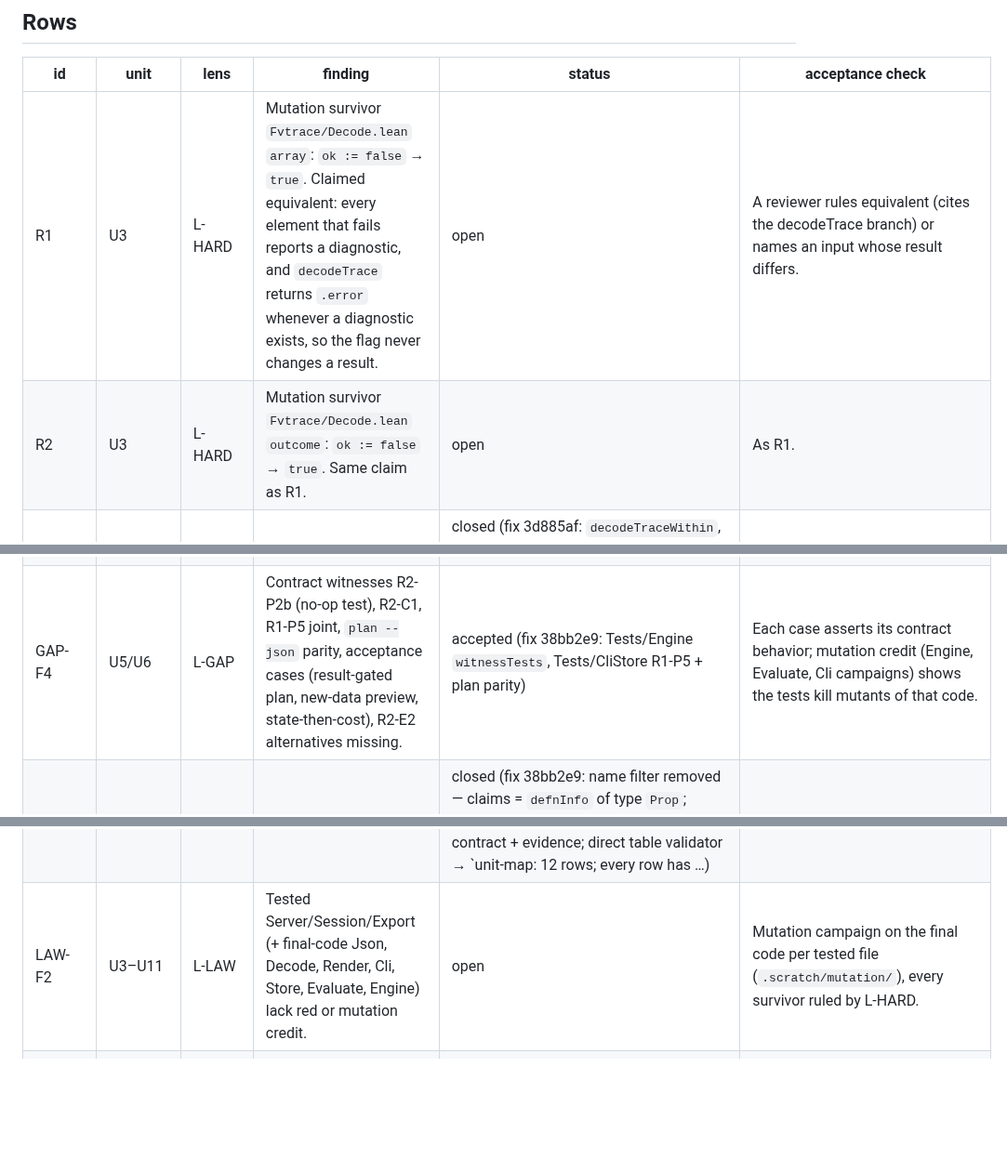
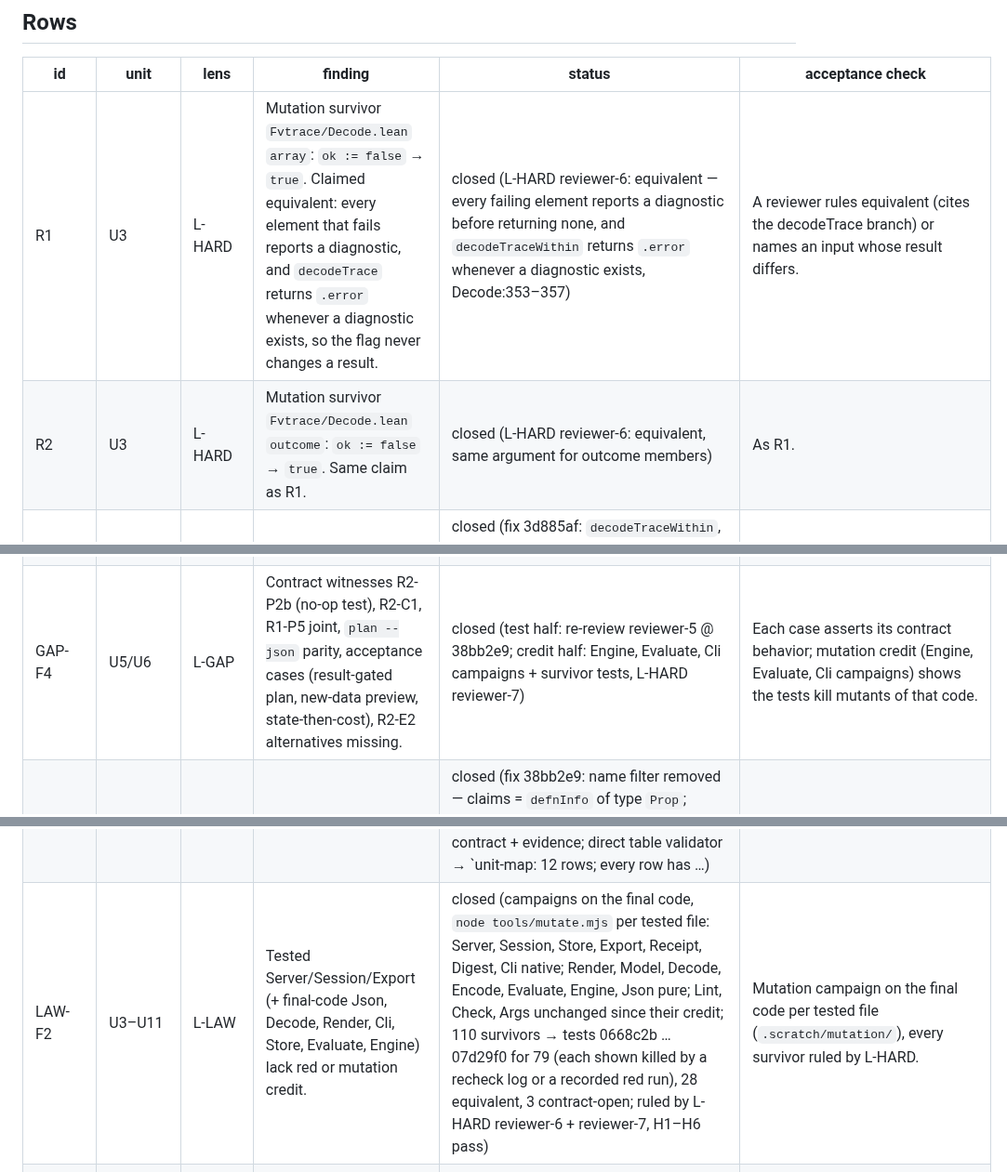
Before and after one commit to veriformatics/fvtrace, a Markdown page: .agent/review.md, 3 parts joined by grey strips. Shown at 93% size. Drawn GitHub-style; blank space fills up the shorter version.

```diff
--- a/.agent/review.md
+++ b/.agent/review.md
@@ -17,8 +17,8 @@ Rows needing a ruling by someone other than the author (L-SEC rows: MAIN alone,
 
 | id | unit | lens | finding | status | acceptance check |
 |---|---|---|---|---|---|
-| R1 | U3 | L-HARD | Mutation survivor `Fvtrace/Decode.lean` `array`: `ok := false` → `true`. Claimed equivalent: every element that fails reports a diagnostic, and `decodeTrace` returns `.error` whenever a diagnostic exists, so the flag never changes a result. | open | A reviewer rules equivalent (cites the decodeTrace branch) or names an input whose result differs. |
-| R2 | U3 | L-HARD | Mutation survivor `Fvtrace/Decode.lean` `outcome`: `ok := false` → `true`. Same claim as R1. | open | As R1. |
+| R1 | U3 | L-HARD | Mutation survivor `Fvtrace/Decode.lean` `array`: `ok := false` → `true`. Claimed equivalent: every element that fails reports a diagnostic, and `decodeTrace` returns `.error` whenever a diagnostic exists, so the flag never changes a result. | closed (L-HARD reviewer-6: equivalent — every failing element reports a diagnostic before returning none, and `decodeTraceWithin` returns `.error` whenever a diagnostic exists, Decode:353–357) | A reviewer rules equivalent (cites the decodeTrace branch) or names an input whose result differs. |
+| R2 | U3 | L-HARD | Mutation survivor `Fvtrace/Decode.lean` `outcome`: `ok := false` → `true`. Same claim as R1. | closed (L-HARD reviewer-6: equivalent, same argument for outcome members) | As R1. |
 | CORR-F1 | U3 | L-CORR | D-json 16 MiB cap absent (reviewer-1, red on 9884777). | closed (fix 3d885af: `decodeTraceWithin`, code `size`; re-review reviewer-5 @ 38bb2e9: `python -I "$S/cli-probes.py" CORR-F1` → `bytes=16777216; rc=0; valid=true`; `bytes=16777217; rc=1`, error `code=size` (`cli-probes.log:3–5`).) | A 16 MiB + 1 byte trace → rc 1 `size`; 16 MiB passes the cap. |
 | CORR-F2 = GAP-F2 | U4 | L-CORR, L-GAP | WF-outcome rejects an acyclic forward `requires`; contract allowed any acyclic graph. | closed (fix 3d885af: contract states the shipped rule — `requires` = earlier experiments; 38bb2e9: SKILL.md + README say "list an experiment after the experiments that it requires"; re-review reviewer-5 @ 38bb2e9: `cli-probes.py CORR-F2` → prerequisite first rc=0; later rc=1, `"E1" must be an earlier experiment on subject "S"`. Exact anchors: contract:35; …) | Contract, Spec `WellFormed`, checker + user docs state one rule; the error names it. |
 | CORR-F3 = CLAIM-F4 = GAP-F1 | U4 | L-CORR, L-CLAIM, L-GAP | Size + mtime cache certified changed evidence as current (blocker). | closed (fix 3d885af: every command reads evidence again; `--cached` opt-in, disclosed; 38bb2e9: Receipt docstring, contract, self-trace C2 + tested fact T2; re-review reviewer-5 @ 38bb2e9: `cli-probes.py CORR-F3` → pinned baseline `can`; same-size/mtime-restored edit → `open`, receipts `changed result.txt`; strict rc=1. `README.md:98–100`, …) | Same-size, mtime-restored edit → claim not Can claim, `check --strict` rc 1 without `--cached`; docs + C2 state the `--cached` limit. |
@@ -43,11 +43,11 @@ Rows needing a ruling by someone other than the author (L-SEC rows: MAIN alone,
 | CLAIM-F10 | U12 | L-CLAIM | README export example wrote inside the project (refused). | closed (fix 38bb2e9: `../claims.html`; destinations must lie outside the project; re-review reviewer-5 @ 38bb2e9: `cli-probes.py CLAIM-F10` runs from project: `export --html ../claims.html` rc=0, nonempty page; bundle to outside DIR rc=0, trace + project present …) | README commands succeed from the project folder. |
 | CLAIM-F11 | U10 | L-CLAIM | SKILL.md: "any edit" stales a review; formatting-only edits do not. | closed (fix 38bb2e9: canonical content changes only; re-review reviewer-5 @ 38bb2e9: SKILL:39 = `A change to the trace content after a review makes the review stale (a change of formatting alone does not)`; `Receipt.lean:185` hashes …) | SKILL.md = `Receipt.reviewDigest` semantics. |
 | CLAIM-R1 = CORR-R1 = GAP-F5 | U2 | L-CLAIM, L-CORR, L-GAP | Contract named a `fvtrace about` command that does not exist. | closed (fix 38bb2e9: contract names the README section as the disclosure surface; re-review reviewer-5 @ 38bb2e9: Contract:139 now names README `How fvTrace verifies itself` (`text-anchors.py CLAIM-R1`). Committed-tree search has one remaining hit: …) | No reference to `fvtrace about` remains. |
-| GAP-F4 | U5/U6 | L-GAP | Contract witnesses R2-P2b (no-op test), R2-C1, R1-P5 joint, `plan --json` parity, acceptance cases (result-gated plan, new-data preview, state-then-cost), R2-E2 alternatives missing. | accepted (fix 38bb2e9: Tests/Engine `witnessTests`, Tests/CliStore R1-P5 + plan parity) | Each case asserts its contract behavior; mutation credit (Engine, Evaluate, Cli campaigns) shows the tests kill mutants of that code. |
+| GAP-F4 | U5/U6 | L-GAP | Contract witnesses R2-P2b (no-op test), R2-C1, R1-P5 joint, `plan --json` parity, acceptance cases (result-gated plan, new-data preview, state-then-cost), R2-E2 alternatives missing. | closed (test half: re-review reviewer-5 @ 38bb2e9; credit half: Engine, Evaluate, Cli campaigns + survivor tests, L-HARD reviewer-7) | Each case asserts its contract behavior; mutation credit (Engine, Evaluate, Cli campaigns) shows the tests kill mutants of that code. |
 | GAP-F8 | U1 | L-GAP | Trust audit skipped any spec def named like an equation lemma (`eq_987654`). | closed (fix 38bb2e9: name filter removed — claims = `defnInfo` of type `Prop`; generated equation lemmas are theorems; re-review reviewer-5 @ 38bb2e9: Frozen `lake exe fvtrace-trust` → `trust: 21 claims, 0 findings`. In byte-identical isolated source copy, `heavy bash tools/gate-probe.sh trust` → `probe …) | Audit lists 21 claims, 0 findings; probe plants `def eq_987654` → "eq_987654: no proof". |
 | GAP-F9 | U1 | L-GAP | Probes trust-axiom/escape-hatch/vacuous never reached the audit (Proofs.lean lacks `import Fvtrace.Spec`; build errors hidden). | closed (fix 38bb2e9: probes prepend the import; `trust_build` prints build errors; re-review reviewer-5 @ 38bb2e9: Isolated-copy `heavy bash tools/gate-probe.sh trust` rc=0: trust-unproven, trust-axiom, trust-escape-hatch, trust-vacuous each `fired (rc=1)`; `probes: 4 …) | `tools/gate-probe.sh trust` → all four trust probes fire. |
 | LAW-F1 | all | L-LAW | No per-unit tier + contract declaration for U6/U7/U9/U10. | closed (fix 38bb2e9: `.agent/contracts/units.md`; re-review reviewer-5 @ 38bb2e9: `.agent/contracts/units.md:7–18`: all 12 U1–U12 rows have tier + governing contract + evidence; direct table validator → `unit-map: 12 rows; every row has …) | Every unit row names tier, contract, evidence. |
-| LAW-F2 | U3–U11 | L-LAW | Tested Server/Session/Export (+ final-code Json, Decode, Render, Cli, Store, Evaluate, Engine) lack red or mutation credit. | open | Mutation campaign on the final code per tested file (`.scratch/mutation/`), every survivor ruled by L-HARD. |
+| LAW-F2 | U3–U11 | L-LAW | Tested Server/Session/Export (+ final-code Json, Decode, Render, Cli, Store, Evaluate, Engine) lack red or mutation credit. | closed (campaigns on the final code, `node tools/mutate.mjs` per tested file: Server, Session, Store, Export, Receipt, Digest, Cli native; Render, Model, Decode, Encode, Evaluate, Engine, Json pure; Lint, Check, Args unchanged since their credit; 110 survivors → tests 0668c2b … 07d29f0 for 79 (each shown killed by a recheck log or a recorded red run), 28 equivalent, 3 contract-open; ruled by L-HARD reviewer-6 + reviewer-7, H1–H6 pass) | Mutation campaign on the final code per tested file (`.scratch/mutation/`), every survivor ruled by L-HARD. |
 | LAW-F3 | U1 | L-LAW | Fast gate omitted tools/c-analyze/vendor from its skipped list; parallel stages printed no time. | closed (fix 3d885af list; 38bb2e9: per-stage seconds; re-review reviewer-5 @ 38bb2e9: Frozen `tools/fast-gate.sh` rc=0: every executed stage prints `rc=0 <s>s`; skipped = `tools trust c-analyze vendor audit secrets workflows e2e` …) | `fast-gate.sh` prints each stage `rc=N <s>s` + the full skipped list. |
 | LAW-F4 | U1 | L-LAW | lean.md `[[input_file]]`; ops.md stage inventory missing examples/c-analyze/vendor + clang. | closed (fix 38bb2e9; re-review reviewer-5 @ 38bb2e9: `lean.md:18` input_file/input_dir + needs = `lakefile.lean:18–40`; ops names clang and every full-gate stage. Validator → `ops inventory: 21/21 full-gate …) | Rules = `lakefile.lean` targets + `tools/gate.sh` stages. |
 | LAW-F5 | — | L-LAW | spec cited the pre-amend U6 SHA; stale QA + U12 rows. | closed (fix 7703e60; re-review reviewer-5 @ 38bb2e9: All 10 distinct SHAs under target Tasks pass `git -C "$R" merge-base --is-ancestor <sha> 38bb2e9` rc=0, including U6 `a20feab`; QA + U12 rows are completed.) | Tasks cite reachable SHAs (`git merge-base --is-ancestor`). |
```
Also changed, not shown: other parts of .agent/review.md (+2 -0 lines), .agent/archive/implement.md (added, +20 -0 lines), .agent/spec.md (+4 -17 lines).
